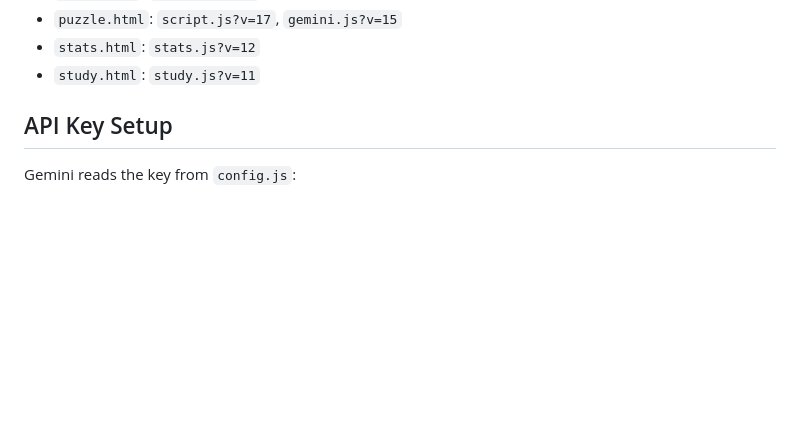
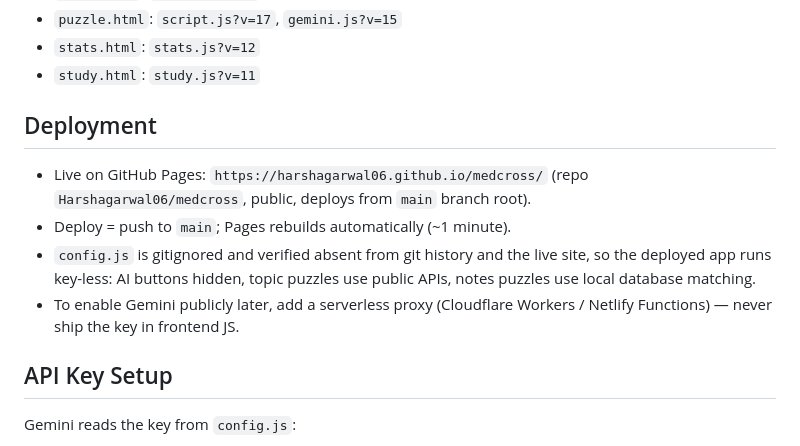
Before and after one commit to Harshagarwal06/medcross, a Markdown page: HANDOFF.md, the part around the change. Drawn GitHub-style; blank space fills up the shorter version.

Commit message:
Document GitHub Pages deployment in handoff
Co-Authored-By: Claude Fable 5 <noreply@anthropic.com>

```diff
--- a/HANDOFF.md
+++ b/HANDOFF.md
@@ -32,6 +32,13 @@ Latest known asset versions:
 - `puzzle.html`: `script.js?v=17`, `gemini.js?v=15`
 - `stats.html`: `stats.js?v=12`
 - `study.html`: `study.js?v=11`
+
+## Deployment
+
+- Live on GitHub Pages: `https://harshagarwal06.github.io/medcross/` (repo `Harshagarwal06/medcross`, public, deploys from `main` branch root).
+- Deploy = push to `main`; Pages rebuilds automatically (~1 minute).
+- `config.js` is gitignored and verified absent from git history and the live site, so the deployed app runs key-less: AI buttons hidden, topic puzzles use public APIs, notes puzzles use local database matching.
+- To enable Gemini publicly later, add a serverless proxy (Cloudflare Workers / Netlify Functions) — never ship the key in frontend JS.
 
 ## API Key Setup
 
```
